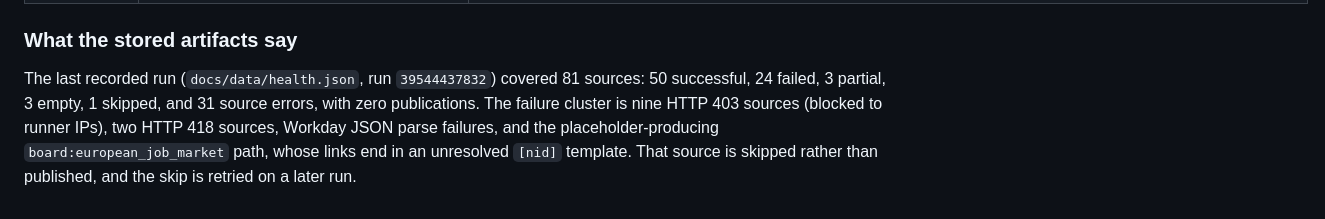
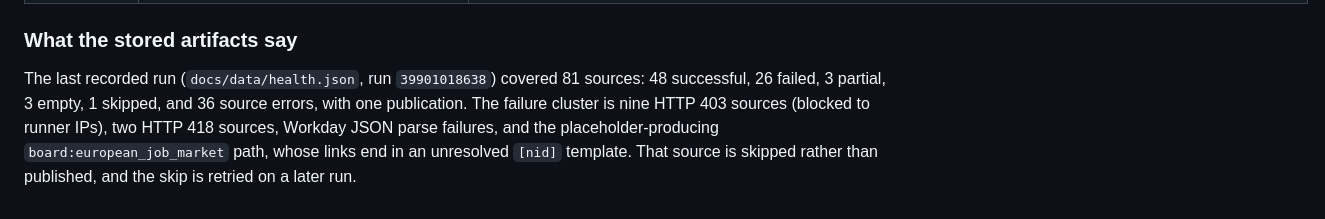
Before and after one commit to AmirrezaFarnamTaheri/Collegeum, a Markdown page: REVIEW.md, the part around the change. GitHub-like rendering.

Commit message:
docs: refresh audit snapshot totals

```diff
--- a/REVIEW.md
+++ b/REVIEW.md
@@ -180,9 +180,9 @@ says which of the considered postings are also published to the website and X.
 
 ### What the stored artifacts say
 
-The last recorded run (`docs/data/health.json`, run `39544437832`) covered 81
-sources: 50 successful, 24 failed, 3 partial, 3 empty, 1 skipped, and 31
-source errors, with zero publications. The failure cluster is nine HTTP 403
+The last recorded run (`docs/data/health.json`, run `39901018638`) covered 81
+sources: 48 successful, 26 failed, 3 partial, 3 empty, 1 skipped, and 36
+source errors, with one publication. The failure cluster is nine HTTP 403
 sources (blocked to runner IPs), two HTTP 418 sources, Workday JSON parse
 failures, and the placeholder-producing `board:european_job_market` path, whose
 links end in an unresolved `[nid]` template. That source is skipped rather than
```
